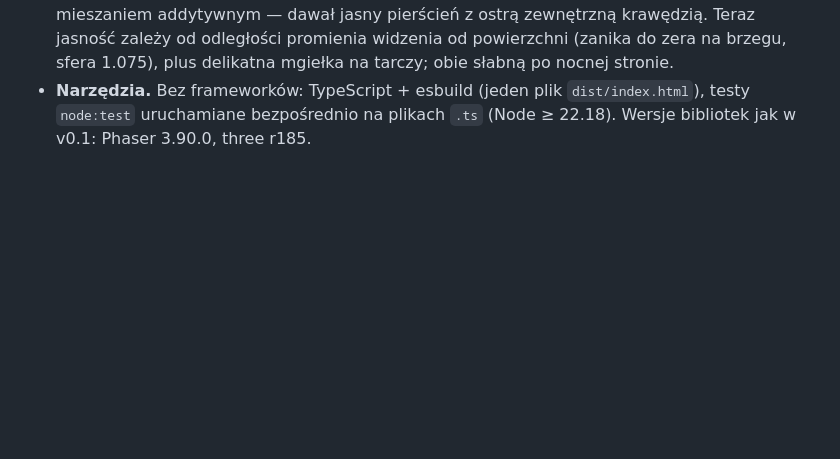
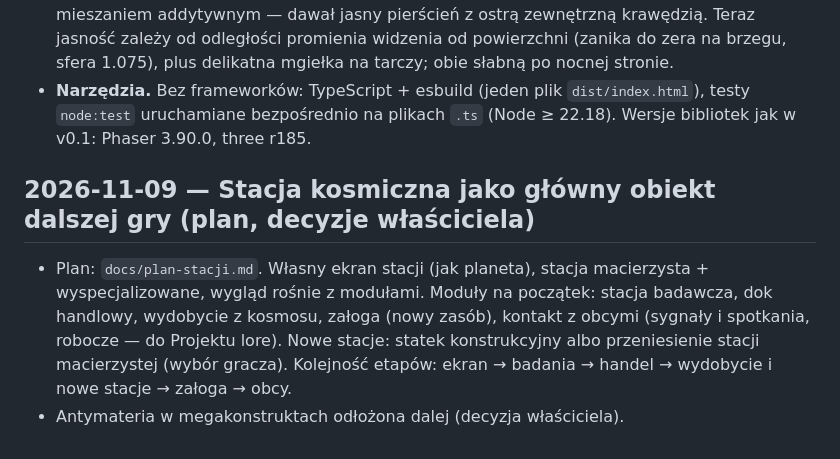
Before and after one commit to kol4t/Planet-forge, a Markdown page: docs/decisions.md, the part around the change. Drawn GitHub-style; blank space fills up the shorter version.

Commit message:
docs: plan stacji kosmicznej (decyzje właściciela, 6 etapów)
Co-Authored-By: Claude Opus 5.5 <noreply@anthropic.com>
Claude-Session: https://claude.ai/code/session_01VkPVLkUY4LawJmspCK1nc1

```diff
--- a/docs/decisions.md
+++ b/docs/decisions.md
@@ -1084,3 +1084,11 @@ Decyzje właściciela (pytania przed etapem): **każdy poziom budynku zajmuje je
 - **Pokazanie ulepszenia.** Po udanym ulepszeniu `PlanetDisplay.showBuilding()` płynnie obraca planetę do nowej budowli (dotyk przerywa obrót), a budowla wyrasta z krótką animacją.
 - **Atmosfera bez „aureoli”.** Poprzedni shader liczył fresnel na tylnej ściance sfery 1.14 z mieszaniem addytywnym — dawał jasny pierścień z ostrą zewnętrzną krawędzią. Teraz jasność zależy od odległości promienia widzenia od powierzchni (zanika do zera na brzegu, sfera 1.075), plus delikatna mgiełka na tarczy; obie słabną po nocnej stronie.
 - **Narzędzia.** Bez frameworków: TypeScript + esbuild (jeden plik `dist/index.html`), testy `node:test` uruchamiane bezpośrednio na plikach `.ts` (Node ≥ 22.18). Wersje bibliotek jak w v0.1: Phaser 3.90.0, three r185.
+
+## 2026-11-09 — Stacja kosmiczna jako główny obiekt dalszej gry (plan, decyzje właściciela)
+
+- Plan: `docs/plan-stacji.md`. Własny ekran stacji (jak planeta), stacja macierzysta + wyspecjalizowane, wygląd rośnie
+  z modułami. Moduły na początek: stacja badawcza, dok handlowy, wydobycie z kosmosu, załoga (nowy zasób), kontakt
+  z obcymi (sygnały i spotkania, robocze — do Projektu lore). Nowe stacje: statek konstrukcyjny albo przeniesienie
+  stacji macierzystej (wybór gracza). Kolejność etapów: ekran → badania → handel → wydobycie i nowe stacje → załoga → obcy.
+- Antymateria w megakonstruktach odłożona dalej (decyzja właściciela).
```
Also changed, not shown: docs/plan-stacji.md (added, +107 -0 lines).
